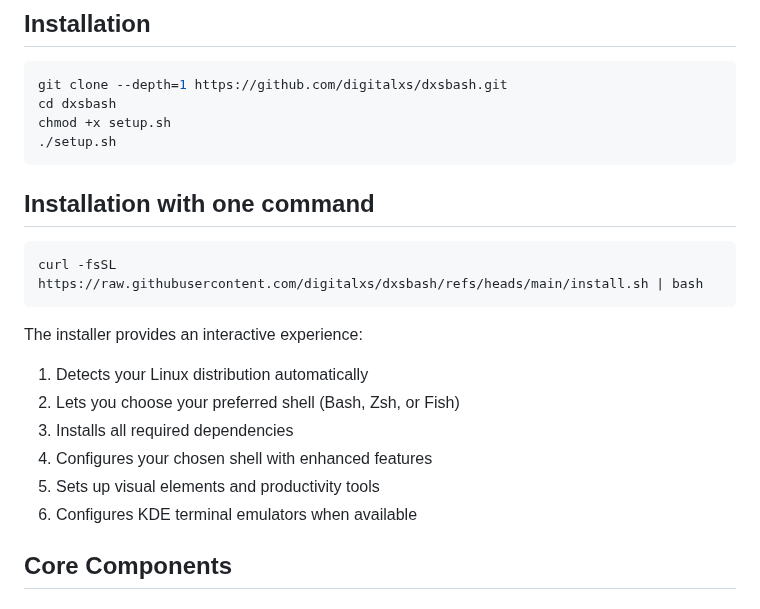
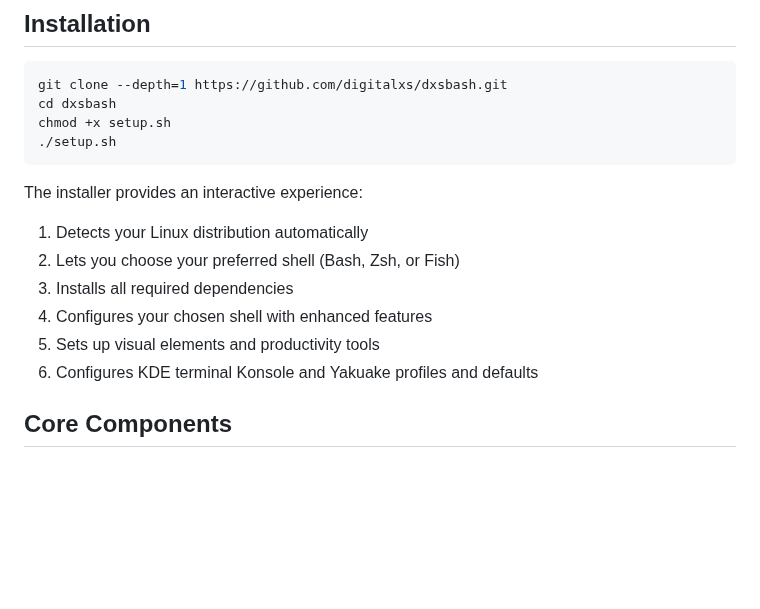
Before and after one commit to digitalxs/dxsbash, a Markdown page: README.md, the part around the change. GitHub-like rendering; blank space fills up the shorter version.

Commit message:
Update README.md
Signed-off-by: Luis Miguel P. Freitas <37273297+digitalxs@users.noreply.github.com>

````diff
--- a/README.md
+++ b/README.md
@@ -44,10 +44,6 @@ cd dxsbash
 chmod +x setup.sh
 ./setup.sh
 ```
-## Installation with one command
-```
-curl -fsSL https://raw.githubusercontent.com/digitalxs/dxsbash/refs/heads/main/install.sh | bash
-```
 
 The installer provides an interactive experience:
 1. Detects your Linux distribution automatically
@@ -55,7 +51,7 @@ The installer provides an interactive experience:
 3. Installs all required dependencies
 4. Configures your chosen shell with enhanced features
 5. Sets up visual elements and productivity tools
-6. Configures KDE terminal emulators when available
+6. Configures KDE terminal Konsole and Yakuake profiles and defaults
 
 ## Core Components
 
````
